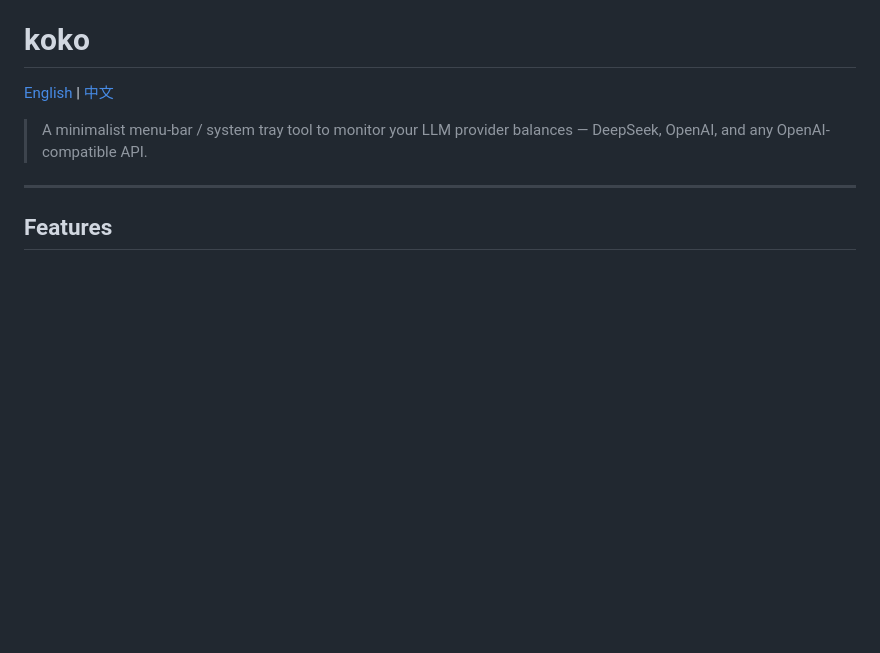
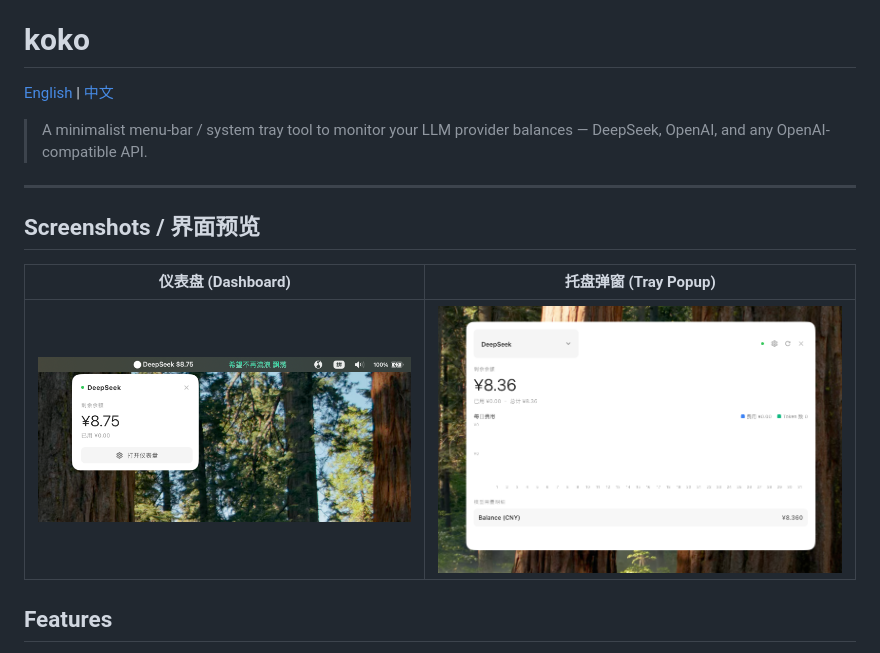
Before and after one commit to zjxzjw/Koko, a Markdown page: README_zh.md, the part around the change. GitHub-like rendering; blank space fills up the shorter version.

Commit message:
docs(readme): 添加界面预览截图
- 在 README.md 和 README_zh.md 中添加了 Screenshots 部分
- 添加了仪表盘和托盘弹窗的对比展示表格
- 集成了 readme-1.png 和 readme-2.png 两个预览图片

```diff
--- a/README_zh.md
+++ b/README_zh.md
@@ -5,6 +5,12 @@
 > A minimalist menu-bar / system tray tool to monitor your LLM provider balances — DeepSeek, OpenAI, and any OpenAI-compatible API.
 
 ---
+
+## Screenshots / 界面预览
+
+| 仪表盘 (Dashboard) | 托盘弹窗 (Tray Popup) |
+|---|---|
+| ![Dashboard](readme-1.png) | ![Tray Popup](readme-2.png) |
 
 ## Features
 
```
Also changed, not shown: README.md (+6 -0 lines).
